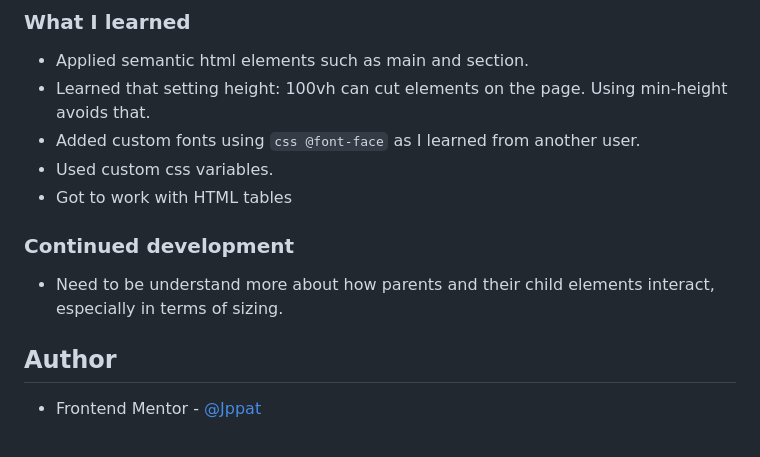
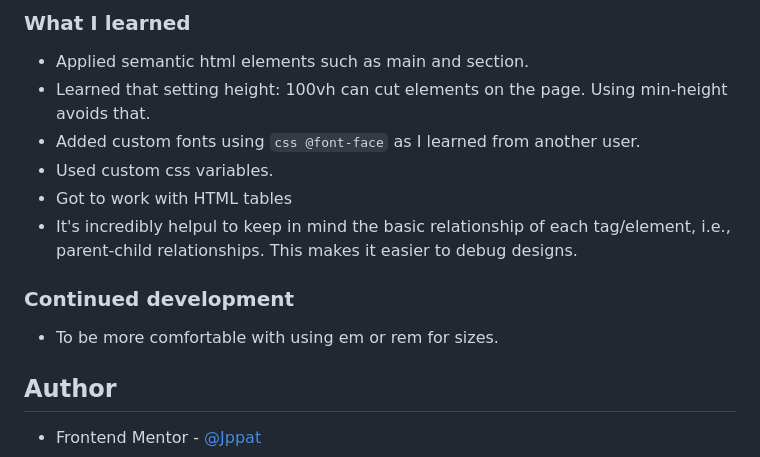
Before and after one commit to Jppat/frontend_mentor, a Markdown page: recipe-page-main/README.md, the part around the change printed below. GitHub-like rendering.

Commit message:
update README + related files

````diff
--- a/recipe-page-main/README.md
+++ b/recipe-page-main/README.md
@@ -40,10 +47,12 @@ This is a solution to the [Recipe page challenge on Frontend Mentor](https://www
 - Added custom fonts using ```css @font-face``` as I learned from another user.
 - Used custom css variables.
 - Got to work with HTML tables
+- It's incredibly helpul to keep in mind the basic relationship of each tag/element,
+i.e., parent-child relationships. This makes it easier to debug designs.
 
 ### Continued development
 
-- Need to be understand more about how parents and their child elements interact, especially in terms of sizing.
+- To be more comfortable with using em or rem for sizes.
 
 ## Author
 - Frontend Mentor - [@Jppat](https://www.frontendmentor.io/profile/Jppat)
````
Also changed, not shown: other parts of recipe-page-main/README.md (+8 -1 lines), recipe-page-main/recipe-desktop.png (added), recipe-page-main/recipe-mobile.png (added).
